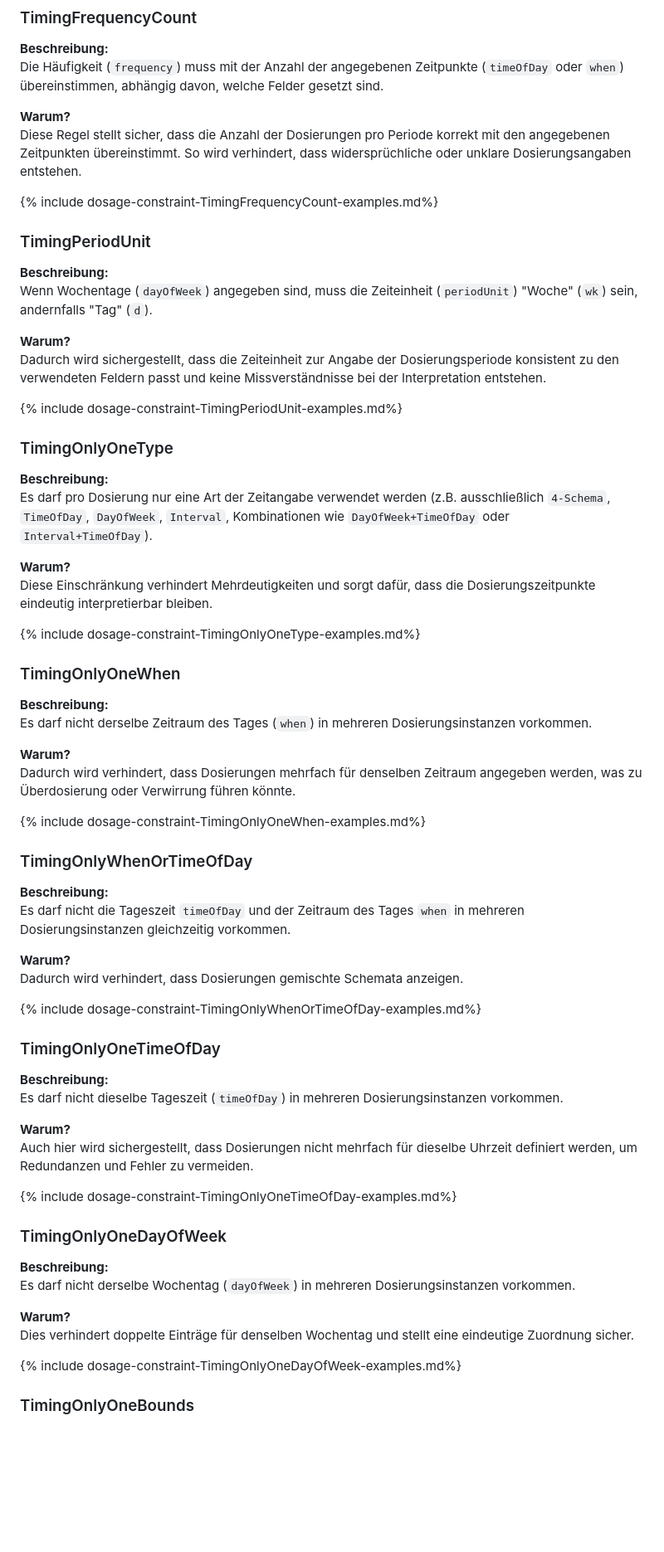
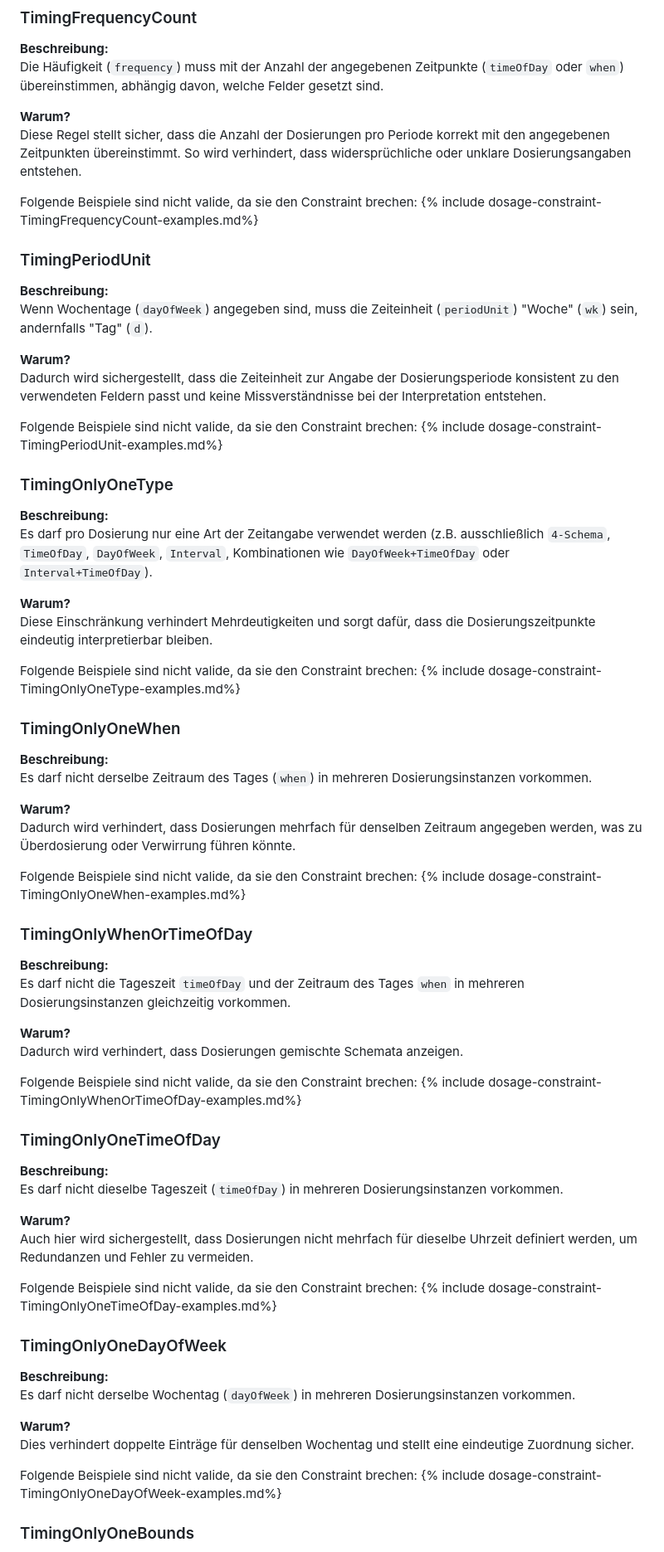
Before and after one commit to hl7germany/medication-ig-de-r4, a Markdown page: input/pagecontent/dosierung-constraints.md, the part around one of its changes. Shown at 83% size. Rendered like a GitHub page; blank space fills up the shorter version.

Commit message:
add hint for constraint examples

```diff
--- a/input/pagecontent/dosierung-constraints.md
+++ b/input/pagecontent/dosierung-constraints.md
@@ -8,6 +8,7 @@ Die Häufigkeit (`frequency`) muss mit der Anzahl der angegebenen Zeitpunkte (`t
 **Warum?**
 Diese Regel stellt sicher, dass die Anzahl der Dosierungen pro Periode korrekt mit den angegebenen Zeitpunkten übereinstimmt. So wird verhindert, dass widersprüchliche oder unklare Dosierungsangaben entstehen.
 
+Folgende Beispiele sind nicht valide, da sie den Constraint brechen:
 {% include dosage-constraint-TimingFrequencyCount-examples.md%}
 
 ### TimingPeriodUnit
@@ -18,7 +19,7 @@ Wenn Wochentage (`dayOfWeek`) angegeben sind, muss die Zeiteinheit (`periodUnit`
 **Warum?**
 Dadurch wird sichergestellt, dass die Zeiteinheit zur Angabe der Dosierungsperiode konsistent zu den verwendeten Feldern passt und keine Missverständnisse bei der Interpretation entstehen.
 
-
+Folgende Beispiele sind nicht valide, da sie den Constraint brechen:
 {% include dosage-constraint-TimingPeriodUnit-examples.md%}
 
 ### TimingOnlyOneType
@@ -29,6 +30,7 @@ Es darf pro Dosierung nur eine Art der Zeitangabe verwendet werden (z.B. ausschl
 **Warum?**
 Diese Einschränkung verhindert Mehrdeutigkeiten und sorgt dafür, dass die Dosierungszeitpunkte eindeutig interpretierbar bleiben.
 
+Folgende Beispiele sind nicht valide, da sie den Constraint brechen:
 {% include dosage-constraint-TimingOnlyOneType-examples.md%}
 
 ### TimingOnlyOneWhen
@@ -39,6 +41,7 @@ Es darf nicht derselbe Zeitraum des Tages (`when`) in mehreren Dosierungsinstanz
 **Warum?**
 Dadurch wird verhindert, dass Dosierungen mehrfach für denselben Zeitraum angegeben werden, was zu Überdosierung oder Verwirrung führen könnte.
 
+Folgende Beispiele sind nicht valide, da sie den Constraint brechen:
 {% include dosage-constraint-TimingOnlyOneWhen-examples.md%}
 
 ### TimingOnlyWhenOrTimeOfDay
@@ -49,6 +52,7 @@ Es darf nicht die Tageszeit `timeOfDay` und der Zeitraum des Tages `when` in meh
 **Warum?**
 Dadurch wird verhindert, dass Dosierungen gemischte Schemata anzeigen.
 
+Folgende Beispiele sind nicht valide, da sie den Constraint brechen:
 {% include dosage-constraint-TimingOnlyWhenOrTimeOfDay-examples.md%}
 
 ### TimingOnlyOneTimeOfDay
@@ -59,6 +63,7 @@ Es darf nicht dieselbe Tageszeit (`timeOfDay`) in mehreren Dosierungsinstanzen v
 **Warum?**
 Auch hier wird sichergestellt, dass Dosierungen nicht mehrfach für dieselbe Uhrzeit definiert werden, um Redundanzen und Fehler zu vermeiden.
 
+Folgende Beispiele sind nicht valide, da sie den Constraint brechen:
 {% include dosage-constraint-TimingOnlyOneTimeOfDay-examples.md%}
 
 ### TimingOnlyOneDayOfWeek
@@ -69,6 +74,7 @@ Es darf nicht derselbe Wochentag (`dayOfWeek`) in mehreren Dosierungsinstanzen v
 **Warum?**
 Dies verhindert doppelte Einträge für denselben Wochentag und stellt eine eindeutige Zuordnung sicher.
 
+Folgende Beispiele sind nicht valide, da sie den Constraint brechen:
 {% include dosage-constraint-TimingOnlyOneDayOfWeek-examples.md%}
 
 ### TimingOnlyOneBounds
```
Also changed, not shown: other parts of input/pagecontent/dosierung-constraints.md (+4 -0 lines).
